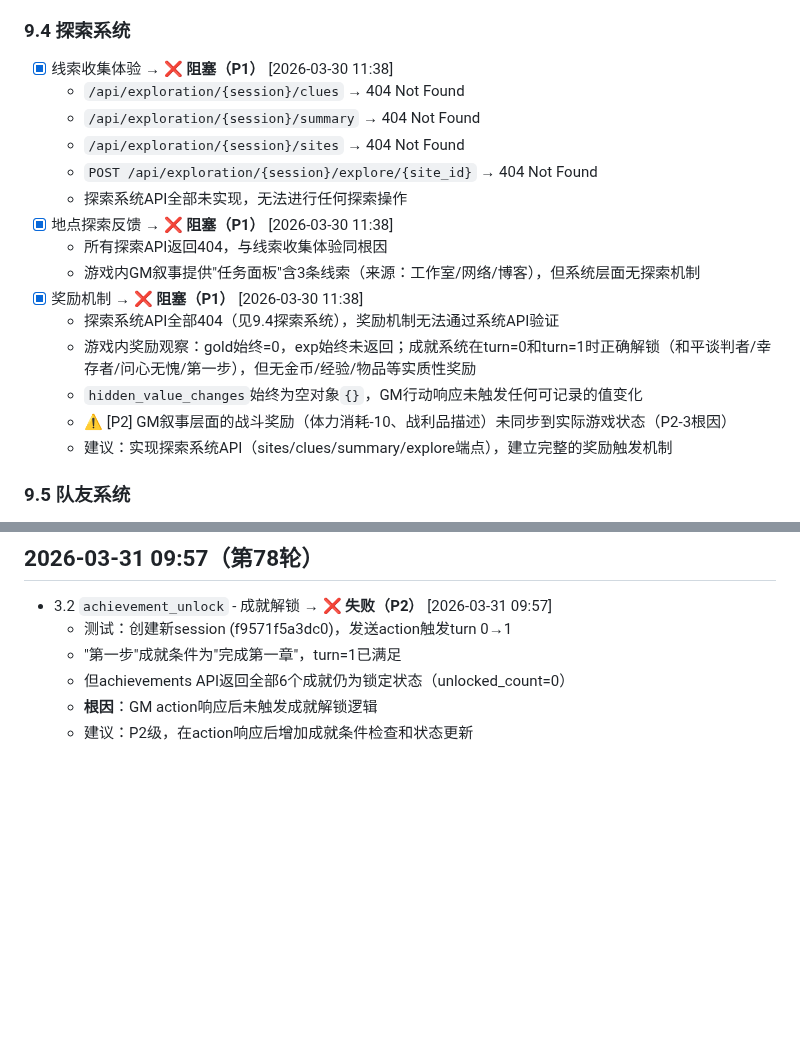
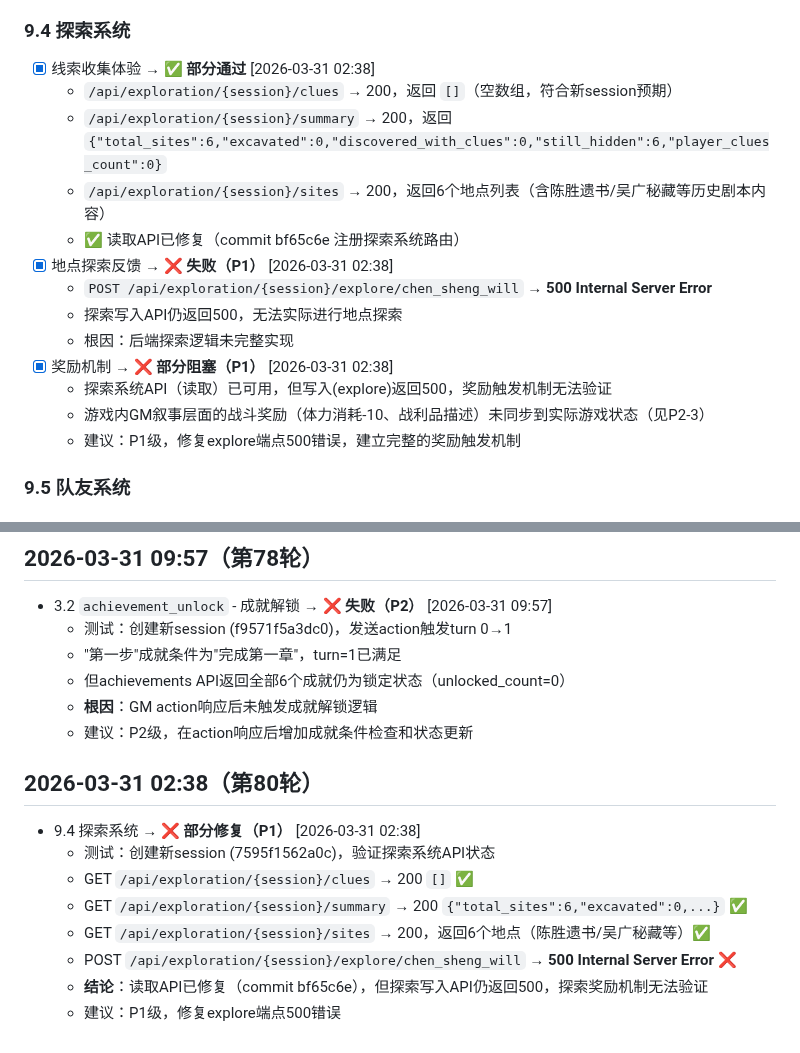
Before and after one commit to gtx1049/RPGAgent, a Markdown page: totest.md, 2 parts joined by grey strips. Drawn GitHub-style; blank space fills up the shorter version.

Commit message:
第80轮测试：探索系统部分修复 - GET端点可用，POST /explore 500

```diff
--- a/totest.md
+++ b/totest.md
@@ -785,21 +785,19 @@
   - ⚠️ [P3] 队友系统无可用NPC招募（三只小猪剧本无队友）
 
 ### 9.4 探索系统
-- [x] 线索收集体验 → **❌ 阻塞（P1）** [2026-03-30 11:38]
-  - `/api/exploration/{session}/clues` → 404 Not Found
-  - `/api/exploration/{session}/summary` → 404 Not Found
-  - `/api/exploration/{session}/sites` → 404 Not Found
-  - `POST /api/exploration/{session}/explore/{site_id}` → 404 Not Found
-  - 探索系统API全部未实现，无法进行任何探索操作
-- [x] 地点探索反馈 → **❌ 阻塞（P1）** [2026-03-30 11:38]
-  - 所有探索API返回404，与线索收集体验同根因
-  - 游戏内GM叙事提供"任务面板"含3条线索（来源：工作室/网络/博客），但系统层面无探索机制
-- [x] 奖励机制 → **❌ 阻塞（P1）** [2026-03-30 11:38]
-  - 探索系统API全部404（见9.4探索系统），奖励机制无法通过系统API验证
-  - 游戏内奖励观察：gold始终=0，exp始终未返回；成就系统在turn=0和turn=1时正确解锁（和平谈判者/幸存者/问心无愧/第一步），但无金币/经验/物品等实质性奖励
-  - `hidden_value_changes`始终为空对象`{}`，GM行动响应未触发任何可记录的值变化
-  - ⚠️ [P2] GM叙事层面的战斗奖励（体力消耗-10、战利品描述）未同步到实际游戏状态（P2-3根因）
-  - 建议：实现探索系统API（sites/clues/summary/explore端点），建立完整的奖励触发机制
+- [x] 线索收集体验 → **✅ 部分通过** [2026-03-31 02:38]
+  - `/api/exploration/{session}/clues` → 200，返回 `[]`（空数组，符合新session预期）
+  - `/api/exploration/{session}/summary` → 200，返回 `{"total_sites":6,"excavated":0,"discovered_with_clues":0,"still_hidden":6,"player_clues_count":0}`
+  - `/api/exploration/{session}/sites` → 200，返回6个地点列表（含陈胜遗书/吴广秘藏等历史剧本内容）
+  - ✅ 读取API已修复（commit bf65c6e 注册探索系统路由）
+- [x] 地点探索反馈 → **❌ 失败（P1）** [2026-03-31 02:38]
+  - `POST /api/exploration/{session}/explore/chen_sheng_will` → **500 Internal Server Error**
+  - 探索写入API仍返回500，无法实际进行地点探索
+  - 根因：后端探索逻辑未完整实现
+- [x] 奖励机制 → **❌ 部分阻塞（P1）** [2026-03-31 02:38]
+  - 探索系统API（读取）已可用，但写入(explore)返回500，奖励触发机制无法验证
+  - 游戏内GM叙事层面的战斗奖励（体力消耗-10、战利品描述）未同步到实际游戏状态（见P2-3）
+  - 建议：P1级，修复explore端点500错误，建立完整的奖励触发机制
 
 ### 9.5 队友系统
 - [x] 队友招募体验 → **部分通过（P3）** [2026-03-30 10:57]
@@ -1056,3 +1054,13 @@
   - 但achievements API返回全部6个成就仍为锁定状态（unlocked_count=0）
   - **根因**：GM action响应后未触发成就解锁逻辑
   - 建议：P2级，在action响应后增加成就条件检查和状态更新
+
+## 2026-03-31 02:38（第80轮）
+- 9.4 探索系统 → **❌ 部分修复（P1）** [2026-03-31 02:38]
+  - 测试：创建新session (7595f1562a0c)，验证探索系统API状态
+  - GET `/api/exploration/{session}/clues` → 200 `[]` ✅
+  - GET `/api/exploration/{session}/summary` → 200 `{"total_sites":6,"excavated":0,...}` ✅
+  - GET `/api/exploration/{session}/sites` → 200，返回6个地点（陈胜遗书/吴广秘藏等）✅
+  - POST `/api/exploration/{session}/explore/chen_sheng_will` → **500 Internal Server Error** ❌
+  - **结论**：读取API已修复（commit bf65c6e），但探索写入API仍返回500，探索奖励机制无法验证
+  - 建议：P1级，修复explore端点500错误
```
Also changed, not shown: debug.md (+1 -1 lines).
